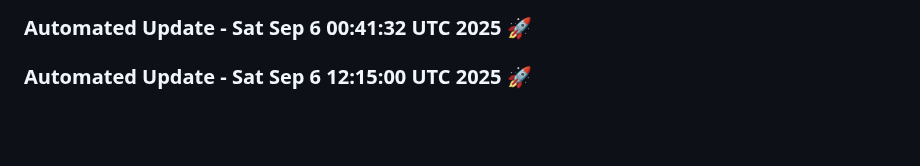
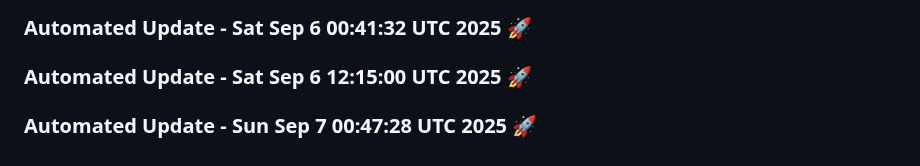
Before and after one commit to tanishq20011430/portfolio_website, a Markdown page: README.md, the part around the change. GitHub-like rendering; blank space fills up the shorter version.

Commit message:
Automated daily update: Sun Sep  7 00:47:28 UTC 2025

```diff
--- a/README.md
+++ b/README.md
@@ -938,3 +938,6 @@ You can customize this template based on your specific requirements.
 
 
 ### Automated Update - Sat Sep  6 12:15:00 UTC 2025 🚀
+
+
+### Automated Update - Sun Sep  7 00:47:28 UTC 2025 🚀
```
